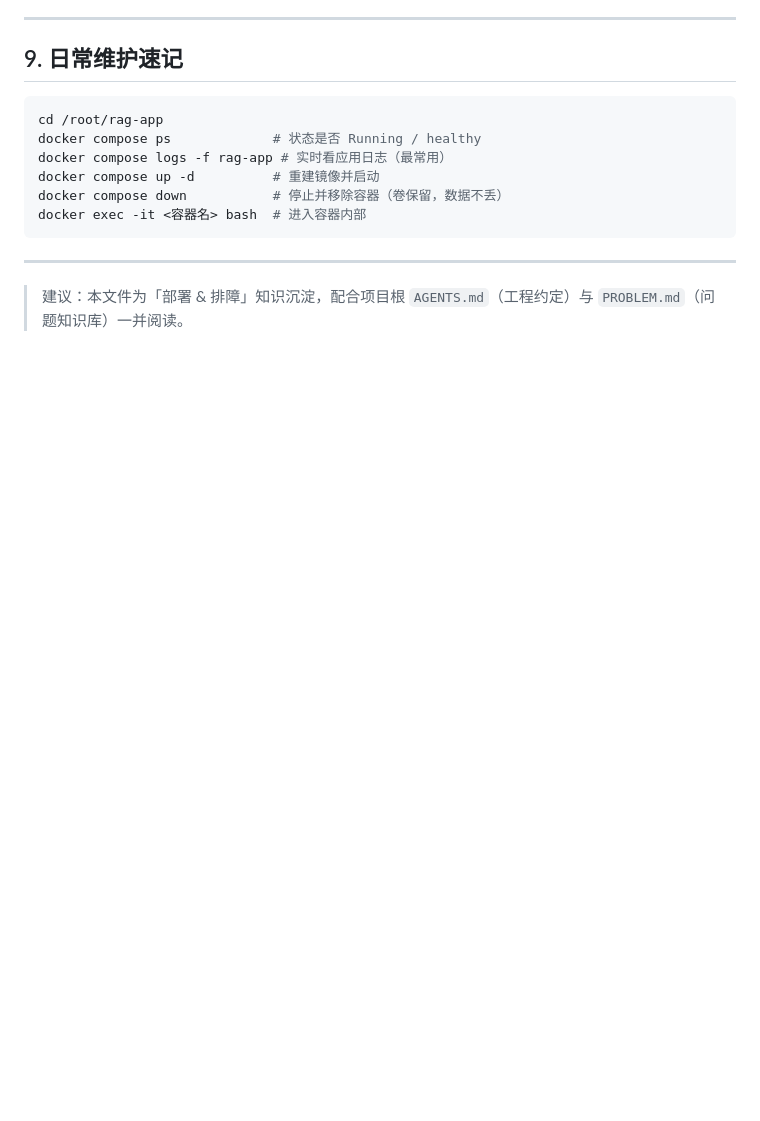
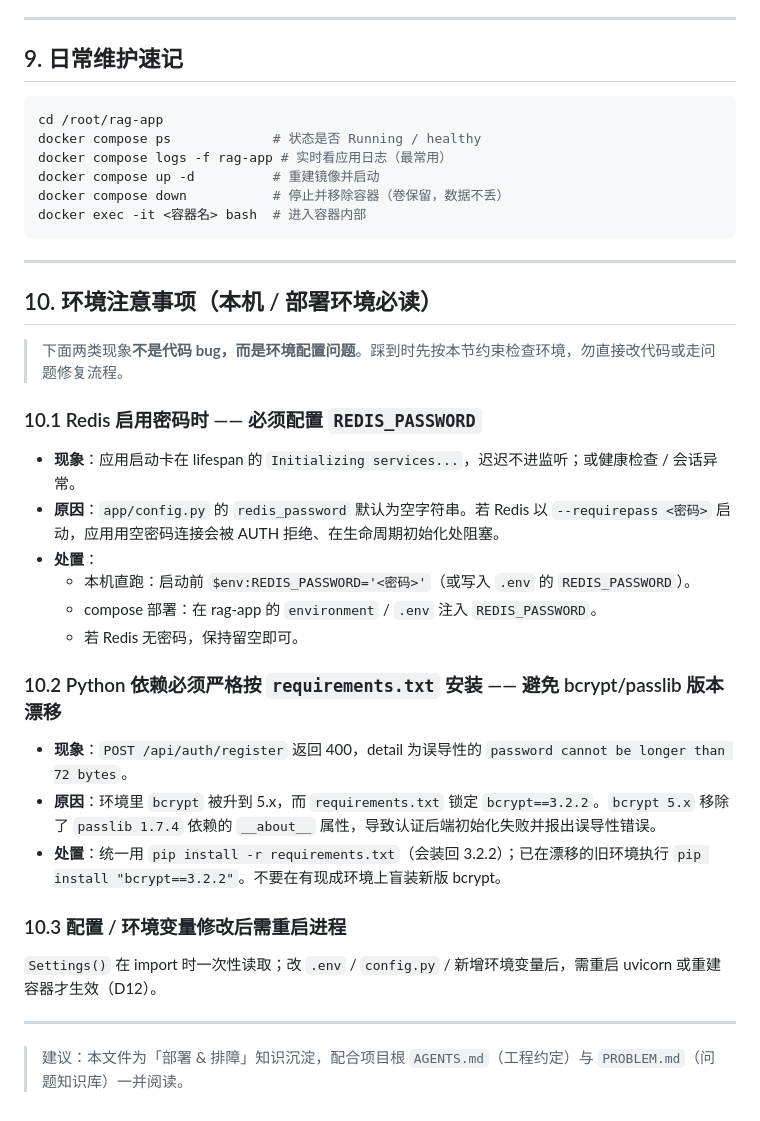
Before and after one commit to AJiang4015/ai-interview-assistant, a Markdown page: docs/docker-deploy-notes.md, the part around the change. Rendered like a GitHub page; blank space fills up the shorter version.

Commit message:
docs: 部署说明补充环境注意事项（Redis REDIS_PASSWORD / 依赖按 requirements 锁定）

```diff
--- a/docs/docker-deploy-notes.md
+++ b/docs/docker-deploy-notes.md
@@ -300,4 +300,29 @@ docker exec -it <容器名> bash  # 进入容器内部
 
 ---
 
+## 10. 环境注意事项（本机 / 部署环境必读）
+
+> 下面两类现象**不是代码 bug，而是环境配置问题**。踩到时先按本节约束检查环境，勿直接改代码或走问题修复流程。
+
+### 10.1 Redis 启用密码时 —— 必须配置 `REDIS_PASSWORD`
+
+- **现象**：应用启动卡在 lifespan 的 `Initializing services...`，迟迟不进监听；或健康检查 / 会话异常。
+- **原因**：`app/config.py` 的 `redis_password` 默认为空字符串。若 Redis 以 `--requirepass <密码>` 启动，应用用空密码连接会被 AUTH 拒绝、在生命周期初始化处阻塞。
+- **处置**：
+  - 本机直跑：启动前 `$env:REDIS_PASSWORD='<密码>'`（或写入 `.env` 的 `REDIS_PASSWORD`）。
+  - compose 部署：在 rag-app 的 `environment` / `.env` 注入 `REDIS_PASSWORD`。
+  - 若 Redis 无密码，保持留空即可。
+
+### 10.2 Python 依赖必须严格按 `requirements.txt` 安装 —— 避免 bcrypt/passlib 版本漂移
+
+- **现象**：`POST /api/auth/register` 返回 400，detail 为误导性的 `password cannot be longer than 72 bytes`。
+- **原因**：环境里 `bcrypt` 被升到 5.x，而 `requirements.txt` 锁定 `bcrypt==3.2.2`。`bcrypt 5.x` 移除了 `passlib 1.7.4` 依赖的 `__about__` 属性，导致认证后端初始化失败并报出误导性错误。
+- **处置**：统一用 `pip install -r requirements.txt`（会装回 3.2.2）；已在漂移的旧环境执行 `pip install "bcrypt==3.2.2"`。不要在有现成环境上盲装新版 bcrypt。
+
+### 10.3 配置 / 环境变量修改后需重启进程
+
+`Settings()` 在 import 时一次性读取；改 `.env` / `config.py` / 新增环境变量后，需重启 uvicorn 或重建容器才生效（D12）。
+
+---
+
 > 建议：本文件为「部署 & 排障」知识沉淀，配合项目根 `AGENTS.md`（工程约定）与 `PROBLEM.md`（问题知识库）一并阅读。
```
